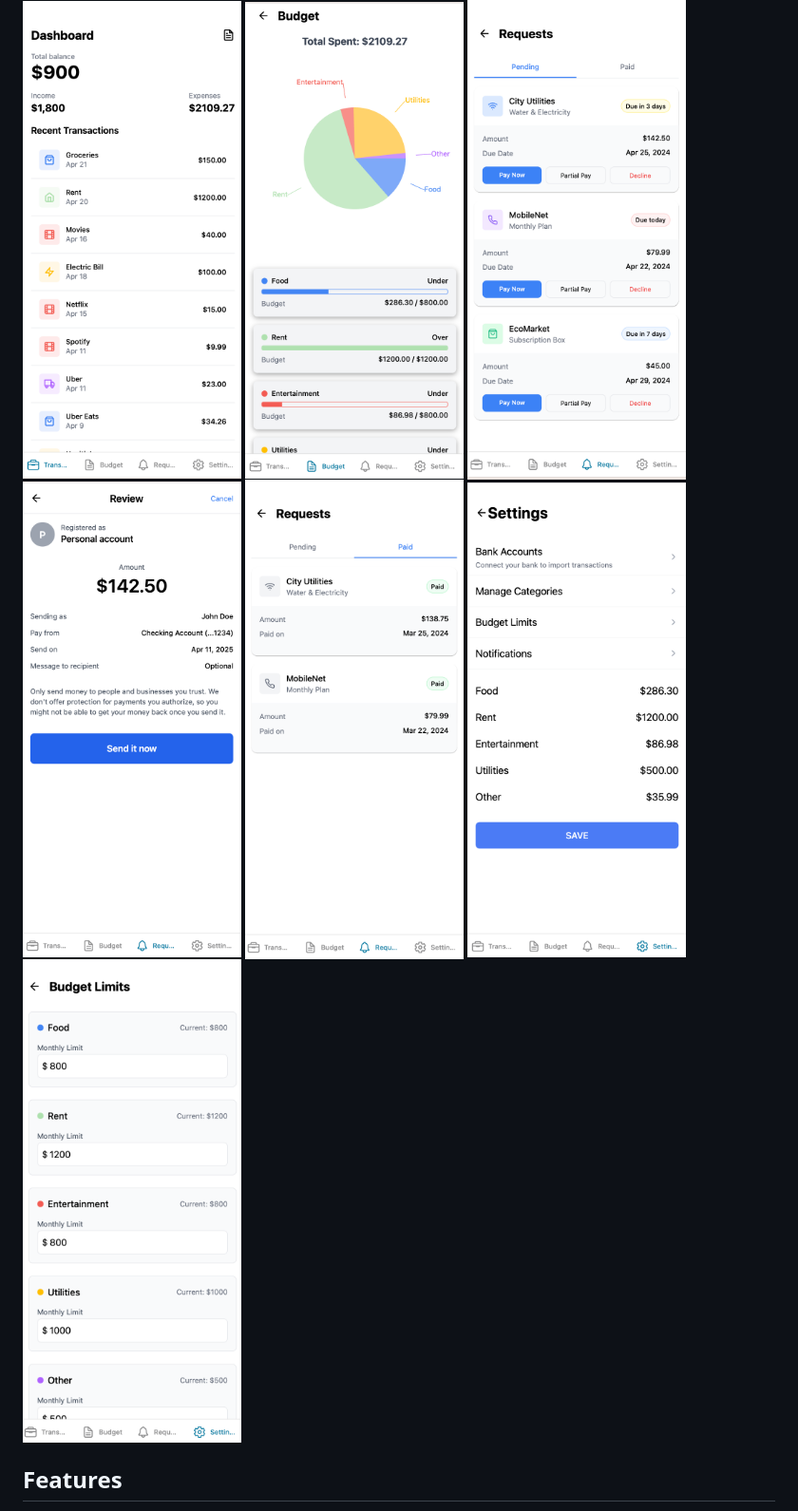
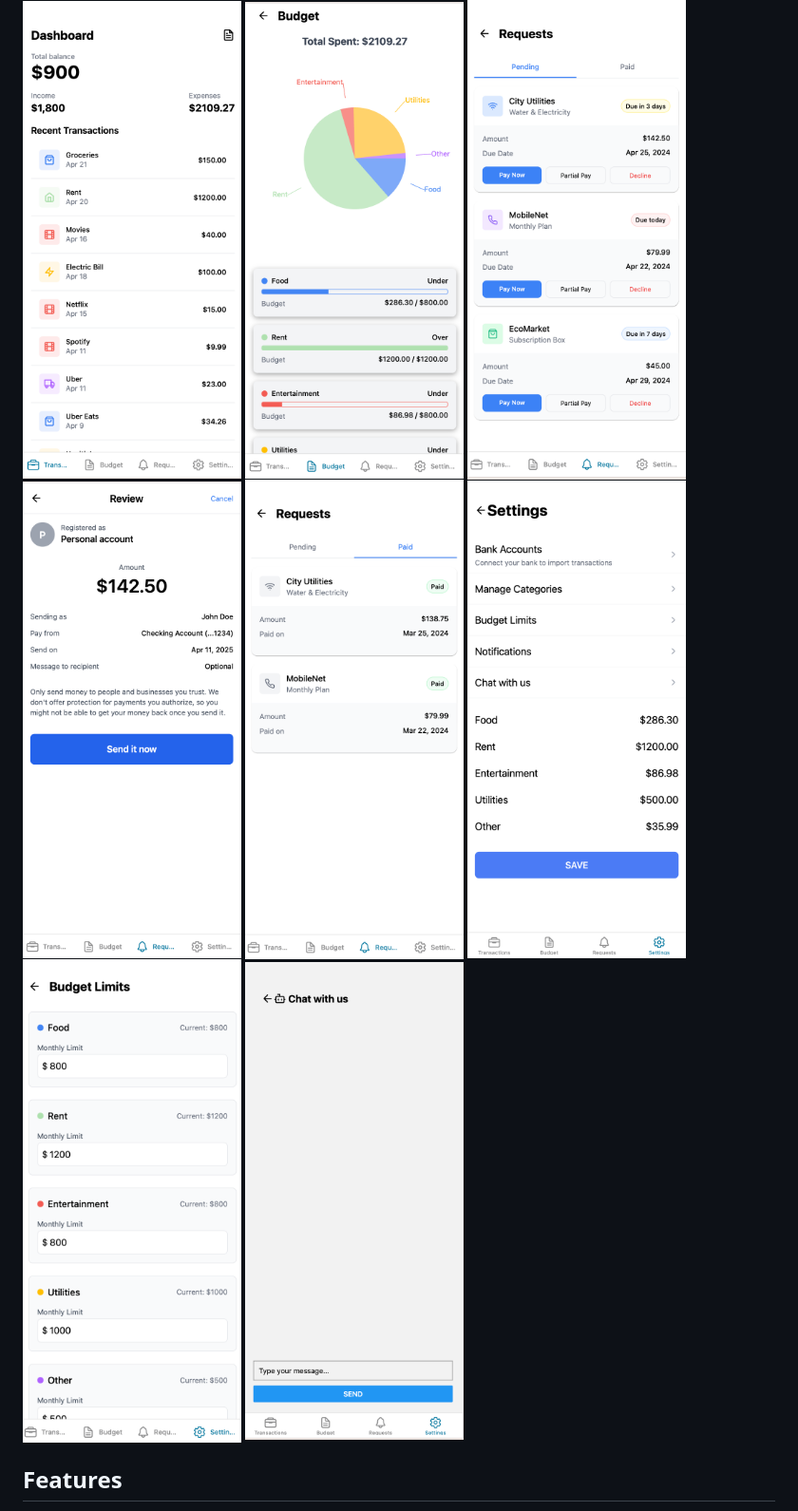
Before and after one commit to LKONDETI/personal-finance-app, a Markdown page: README.md, the part around the change. Shown: that part at 95% size. Rendered like a GitHub page; pictures changed too: assets/screenshots/chatbot.png (added), assets/screenshots/settings.png.

```diff
--- a/README.md
+++ b/README.md
@@ -10,6 +10,7 @@ A React Native app built with Expo for managing personal finances, budgets, trac
     <img src="./assets/screenshots/paid.png" width="230" alt="Paid Screenshot"/>
     <img src="./assets/screenshots/settings.png" width="230" alt="Settings Screenshot"/>
     <img src="./assets/screenshots/budgetLimits.png" width="230" alt="Budget Limits Screenshot"/>
+     <img src="./assets/screenshots/chatbot.png" width="230" alt="chat assistant Screenshot"/>
 </div>
 
 ## Features
```
Also changed, not shown: 1 other file.
